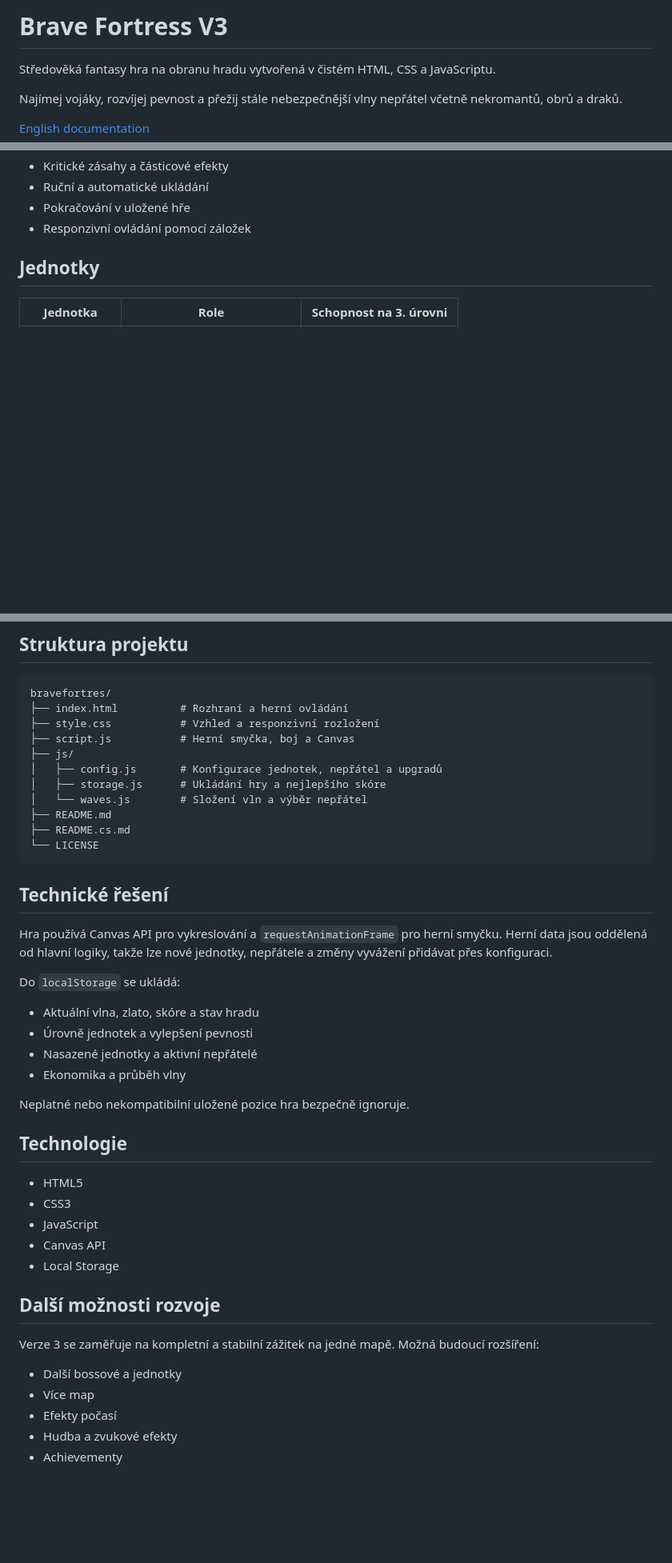
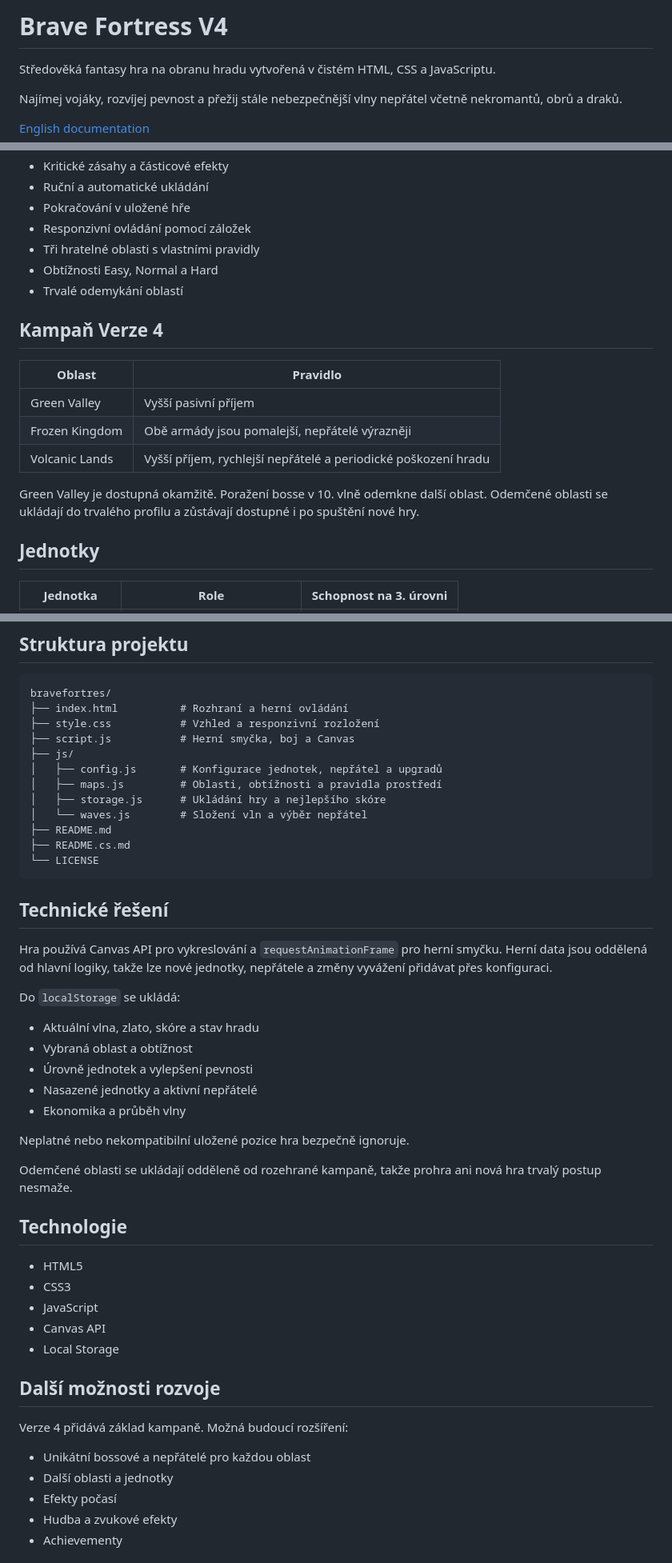
Before and after one commit to Vzdelavaci-portal/WebGame, a Markdown page: 34BraveFortress/README.cs.md, 3 parts joined by grey strips. Shown at 80% size. Drawn GitHub-style; blank space fills up the shorter version.

Commit message:
Revise README for Brave Fortress V4
Updated game version from V3 to V4 and added new campaign features.

```diff
--- a/34BraveFortress/README.cs.md
+++ b/34BraveFortress/README.cs.md
@@ -1,4 +1,4 @@
-# Brave Fortress V3
+# Brave Fortress V4
 
 Středověká fantasy hra na obranu hradu vytvořená v čistém HTML, CSS a JavaScriptu.
 
@@ -21,6 +21,19 @@ Najímej vojáky, rozvíjej pevnost a přežij stále nebezpečnější vlny nep
 - Ruční a automatické ukládání
 - Pokračování v uložené hře
 - Responzivní ovládání pomocí záložek
+- Tři hratelné oblasti s vlastními pravidly
+- Obtížnosti Easy, Normal a Hard
+- Trvalé odemykání oblastí
+
+## Kampaň Verze 4
+
+| Oblast | Pravidlo |
+| --- | --- |
+| Green Valley | Vyšší pasivní příjem |
+| Frozen Kingdom | Obě armády jsou pomalejší, nepřátelé výrazněji |
+| Volcanic Lands | Vyšší příjem, rychlejší nepřátelé a periodické poškození hradu |
+
+Green Valley je dostupná okamžitě. Poražení bosse v 10. vlně odemkne další oblast. Odemčené oblasti se ukládají do trvalého profilu a zůstávají dostupné i po spuštění nové hry.
 
 ## Jednotky
 
@@ -62,6 +75,7 @@ bravefortres/
 ├── script.js           # Herní smyčka, boj a Canvas
 ├── js/
 │   ├── config.js       # Konfigurace jednotek, nepřátel a upgradů
+│   ├── maps.js         # Oblasti, obtížnosti a pravidla prostředí
 │   ├── storage.js      # Ukládání hry a nejlepšího skóre
 │   └── waves.js        # Složení vln a výběr nepřátel
 ├── README.md
@@ -76,11 +90,14 @@ Hra používá Canvas API pro vykreslování a `requestAnimationFrame` pro hern
 Do `localStorage` se ukládá:
 
 - Aktuální vlna, zlato, skóre a stav hradu
+- Vybraná oblast a obtížnost
 - Úrovně jednotek a vylepšení pevnosti
 - Nasazené jednotky a aktivní nepřátelé
 - Ekonomika a průběh vlny
 
 Neplatné nebo nekompatibilní uložené pozice hra bezpečně ignoruje.
+
+Odemčené oblasti se ukládají odděleně od rozehrané kampaně, takže prohra ani nová hra trvalý postup nesmaže.
 
 ## Technologie
 
@@ -92,10 +109,10 @@ Neplatné nebo nekompatibilní uložené pozice hra bezpečně ignoruje.
 
 ## Další možnosti rozvoje
 
-Verze 3 se zaměřuje na kompletní a stabilní zážitek na jedné mapě. Možná budoucí rozšíření:
+Verze 4 přidává základ kampaně. Možná budoucí rozšíření:
 
-- Další bossové a jednotky
-- Více map
+- Unikátní bossové a nepřátelé pro každou oblast
+- Další oblasti a jednotky
 - Efekty počasí
 - Hudba a zvukové efekty
 - Achievementy
```
